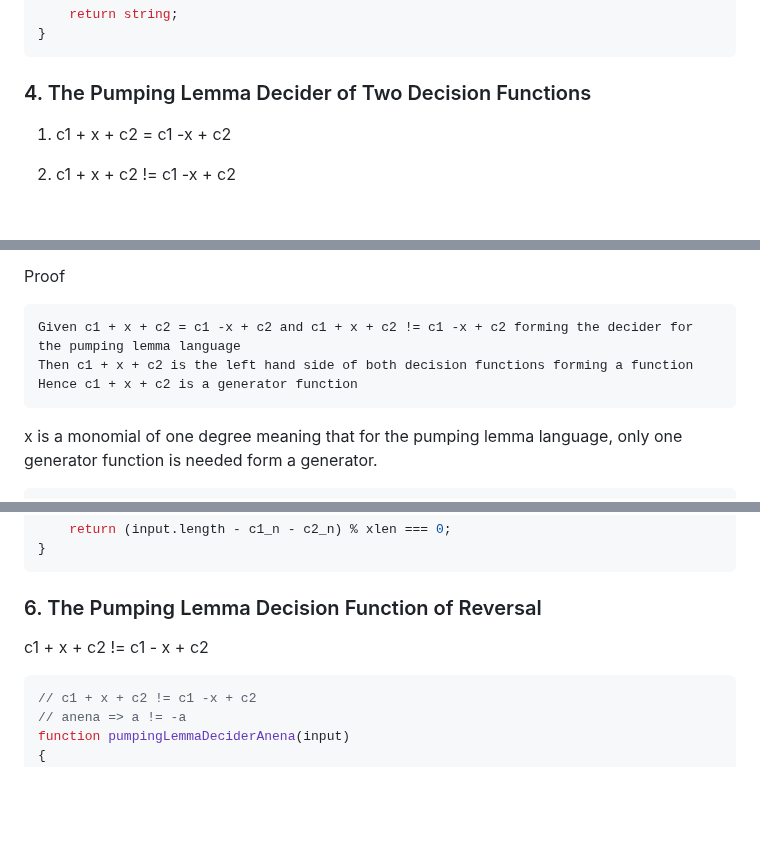
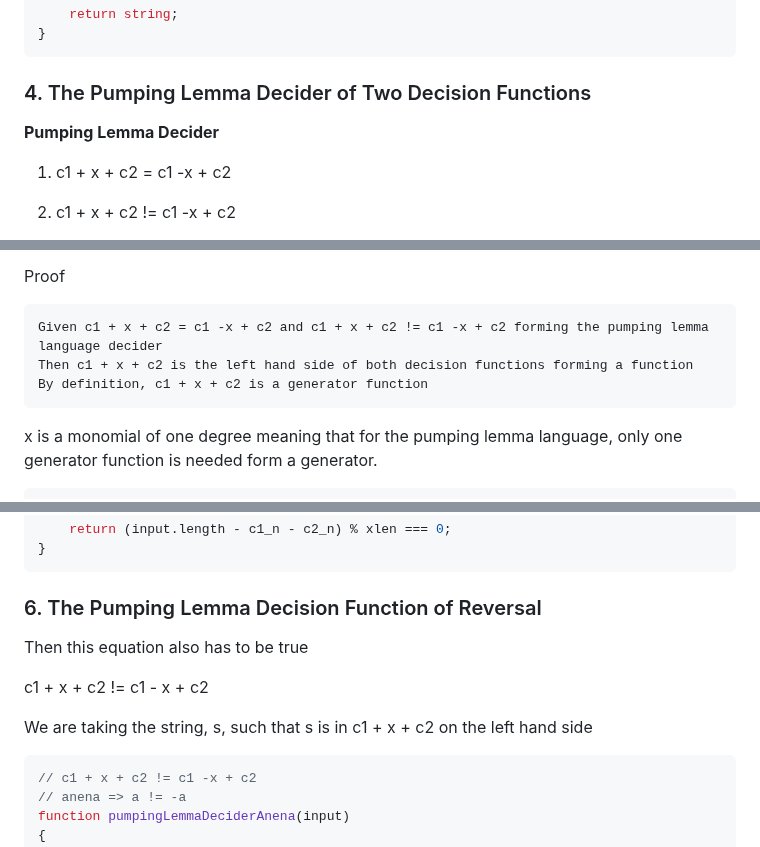
Before and after one commit to ericung/TopologyOfJavascript, a Markdown page: README.md, 3 parts joined by grey strips. Rendered like a GitHub page; blank space fills up the shorter version.

Commit message:
details and clarification

````diff
--- a/README.md
+++ b/README.md
@@ -52,6 +52,8 @@ function pumpingLemmaGenerator(n)
 
 ### 4. The Pumping Lemma Decider of Two Decision Functions
 
+**Pumping Lemma Decider**
+
 1. c1 + x + c2 = c1 -x + c2
 
 2. c1 + x + c2 != c1 -x + c2
@@ -66,9 +68,9 @@ If there exists a decider for a pumping lemma language, there exists a generator
 
 Proof
 ```
-Given c1 + x + c2 = c1 -x + c2 and c1 + x + c2 != c1 -x + c2 forming the decider for the pumping lemma language
+Given c1 + x + c2 = c1 -x + c2 and c1 + x + c2 != c1 -x + c2 forming the pumping lemma language decider
 Then c1 + x + c2 is the left hand side of both decision functions forming a function
-Hence c1 + x + c2 is a generator function
+By definition, c1 + x + c2 is a generator function
 ```
 
 x is a monomial of one degree meaning that for the pumping lemma language, only one generator function is needed form a generator.
@@ -217,7 +221,11 @@ function pumpingLemmaDeciderAena(input)
 
 ### 6. The Pumping Lemma Decision Function of Reversal
 
+Then this equation also has to be true
+
 c1 + x + c2 != c1 - x + c2
+
+We are taking the string, s, such that s is in c1 + x + c2 on the left hand side
 
 ``` js
 // c1 + x + c2 != c1 -x + c2
````
Also changed, not shown: other parts of README.md (+2 -0 lines).
